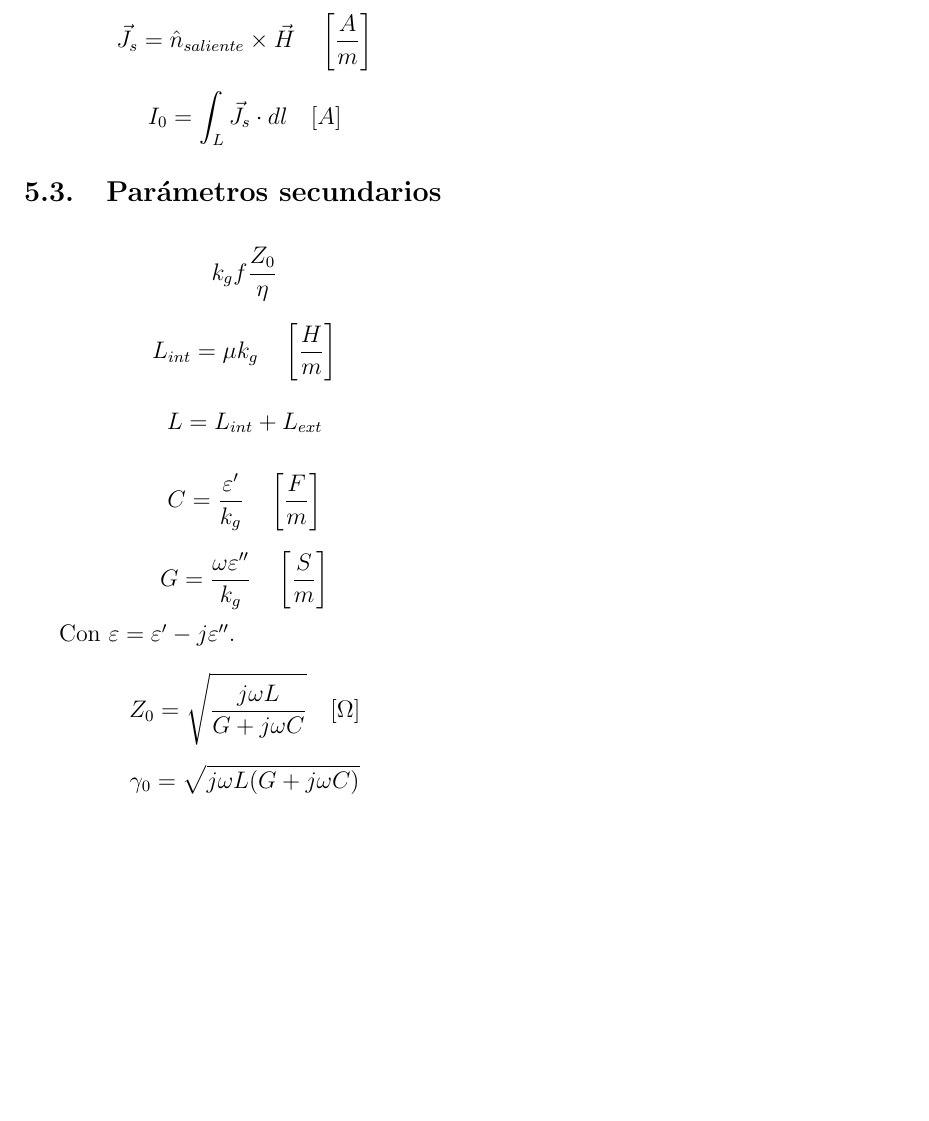
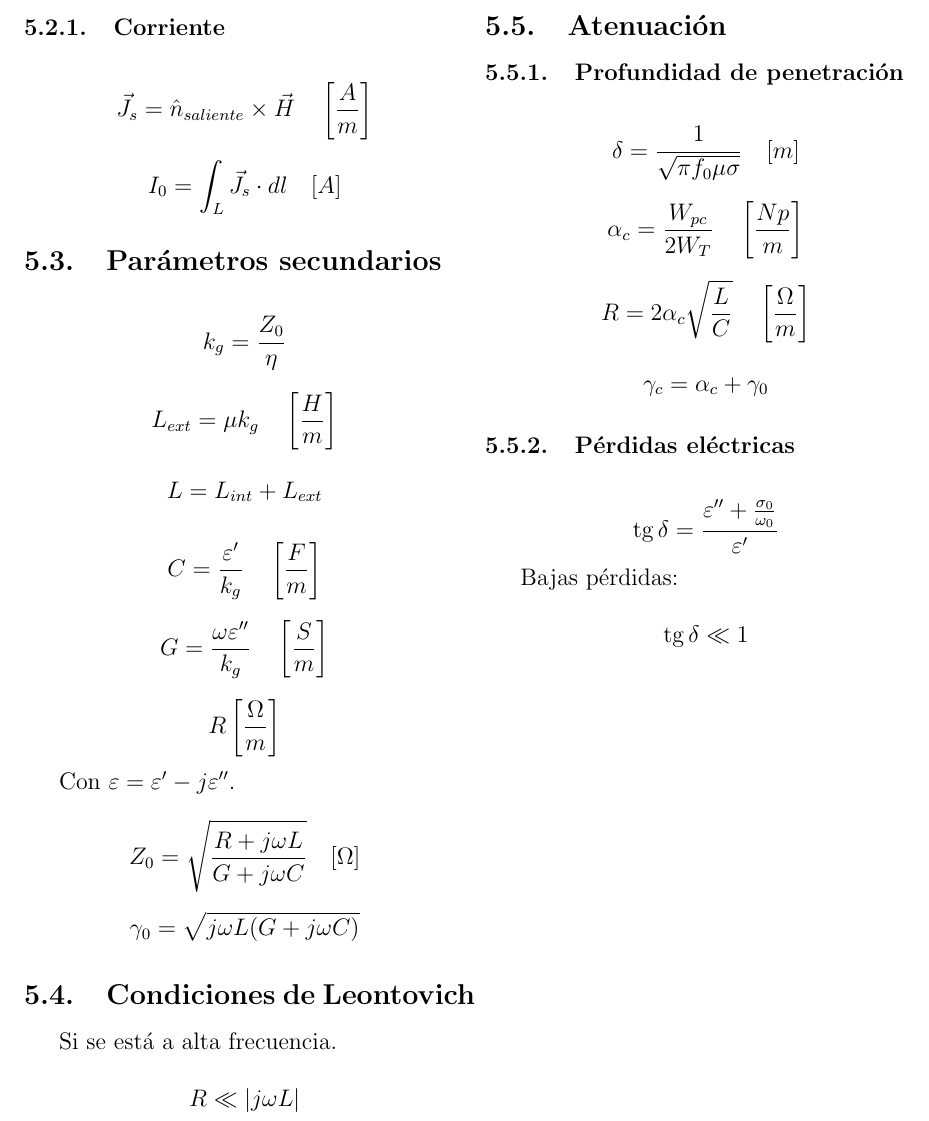
Before and after one commit to cgupm/formulario_cote, a LaTeX document (formulario.tex): part of page 4 of 4, cut at the place of the change, the shorter picture padded with empty space. Compiled offline with pdfLaTeX.

Commit message:
[tarea] Extendido el contenido de líneas de trans.

```diff
--- a/formulario.tex
+++ b/formulario.tex
@@ -210,9 +210,9 @@ Constante de propagación del modo TEM:
 \subsection{Parámetros secundarios}
 \label{sub:parametros_secundarios}
 
-\[ k_g f \frac{Z_0}{\eta} \]
+\[ k_g = \frac{Z_0}{\eta} \]
 
-\[ L_{int} = \mu k_g \quad \left[ \frac{H}{m} \right] \]
+\[ L_{ext} = \mu k_g \quad \left[ \frac{H}{m} \right] \]
 
 \[ L = L_{int} + L_{ext} \]
 
@@ -220,10 +220,42 @@ Constante de propagación del modo TEM:
 
 \[ G = \frac{\omega \varepsilon^{\prime\prime}}{k_g} \quad \left[ \frac{S}{m} \right] \]
 
+\[ R \left[ \frac{\Omega}{m} \right] \]
+
 Con $ \varepsilon = \varepsilon^{\prime} -j\varepsilon^{\prime\prime} $.
 
-\[ Z_0 = \sqrt{\frac{j \omega L}{G + j \omega C}} \quad [\Omega] \]
+\[ Z_0 = \sqrt{\frac{R + j \omega L}{G + j \omega C}} \quad [\Omega] \]
 
 \[ \gamma_0 =  \sqrt{j \omega L (G + j \omega C )} \]
 
+\subsection{Condiciones de Leontovich}
+\label{sub:condiciones_de_leontovich}
+
+Si se está a alta frecuencia.
+
+\[ R \ll |j \omega  L| \]
+
+\subsection{Atenuación}
+\label{sub:atenuacion}
+
+\subsubsection{Profundidad de penetración}
+\label{ssub:profundidad_de_penetracion}
+
+\[ \delta = \frac{1}{\sqrt{\pi f_0 \mu \sigma}} \quad [m] \]
+
+\[ \alpha_c = \frac{W_{pc}}{2 W_T} \quad \left[ \frac{Np}{m} \right] \]
+
+\[ R = 2 \alpha_c \sqrt{\frac{L}{C}} \quad \left[ \frac{\Omega}{m} \right] \]
+
+\[ \gamma_c = \alpha_c + \gamma_0 \]
+
+\subsubsection{Pérdidas eléctricas}
+\label{ssub:perdidas_electricas}
+
+\[ \tg{\delta} = \frac{\varepsilon^{\prime\prime} + \frac{\sigma_0}{\omega_0}}{\varepsilon^{\prime}} \]
+
+Bajas pérdidas:
+
+\[ \tg{\delta} \ll 1 \]
+
 \end{document}
```
